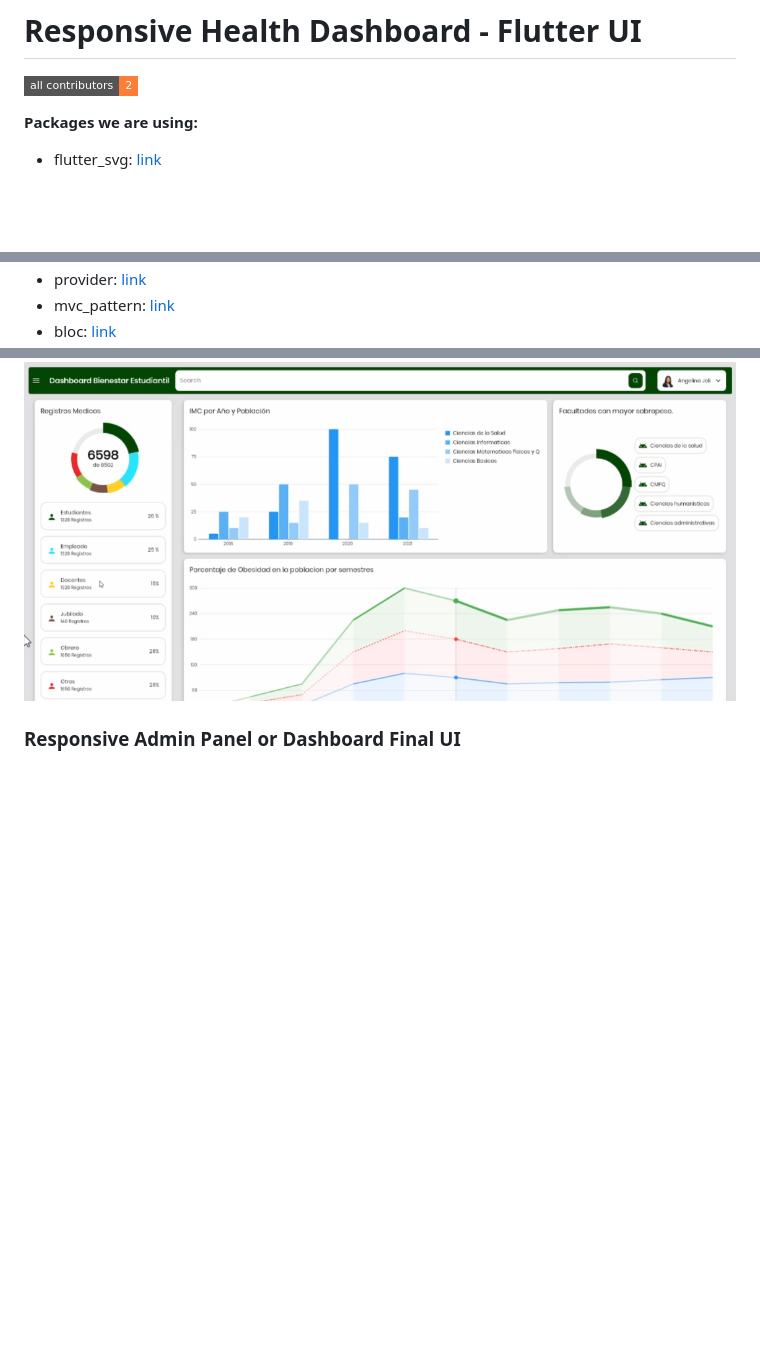
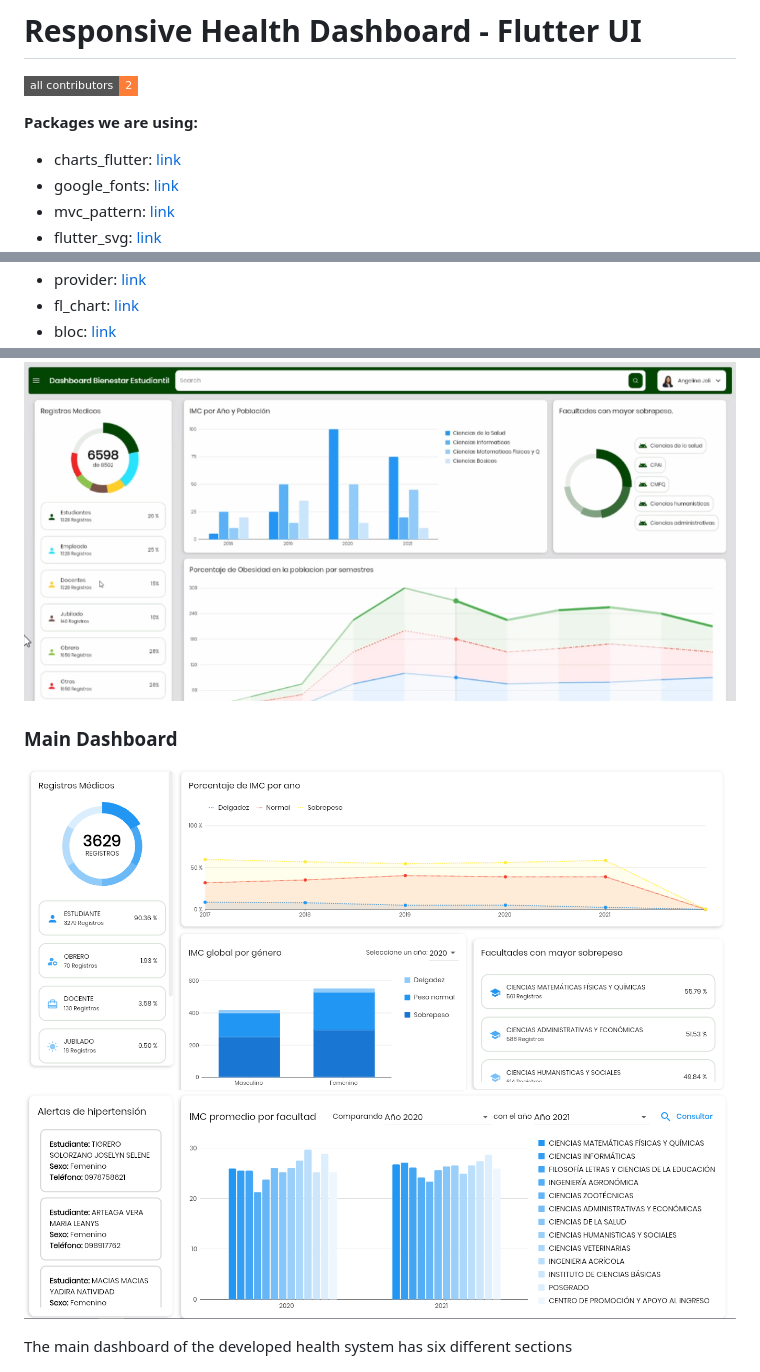
Before and after one commit to FreddyMurillo23/dashboard, a Markdown page: README.md, 3 parts joined by grey strips. Rendered like a GitHub page; badges without logos; blank space fills up the shorter version.

```diff
--- a/README.md
+++ b/README.md
@@ -7,4 +7,7 @@
 
 **Packages we are using:**
 
+- charts_flutter: [link](https://pub.dev/packages/community_charts_flutter)
+- google_fonts: [link](https://pub.dev/packages/google_fonts)
+- mvc_pattern: [link](https://pub.dev/packages/mvc_pattern)
 - flutter_svg: [link](https://pub.dev/packages/flutter_svg)
@@ -12,3 +14,3 @@
 - provider: [link](https://pub.dev/packages/provider)
-- mvc_pattern: [link](https://pub.dev/packages/mvc_pattern)
+- fl_chart: [link](https://pub.dev/packages/fl_chart)
 - bloc: [link](https://pub.dev/packages/bloc)
@@ -27,6 +27,11 @@ The Technical University of Manabí requires a management system for the health
 
 ![Preview](/imgFolio/main.png)
 
-### Responsive Admin Panel or Dashboard Final UI
+
+### Main Dashboard
+![App UI](/imgFolio/Graficos%20interfaz%20Principal.png)
+![App UI](/imgFolio/ICM%20Promedio%20de%20facultad.png)
+
+The main dashboard of the developed health system has six different sections
 
 ![App UI](/imgFolio/main.png)
```
Also changed, not shown: other parts of README.md (+29 -6 lines), imgFolio/tension.png (added).
